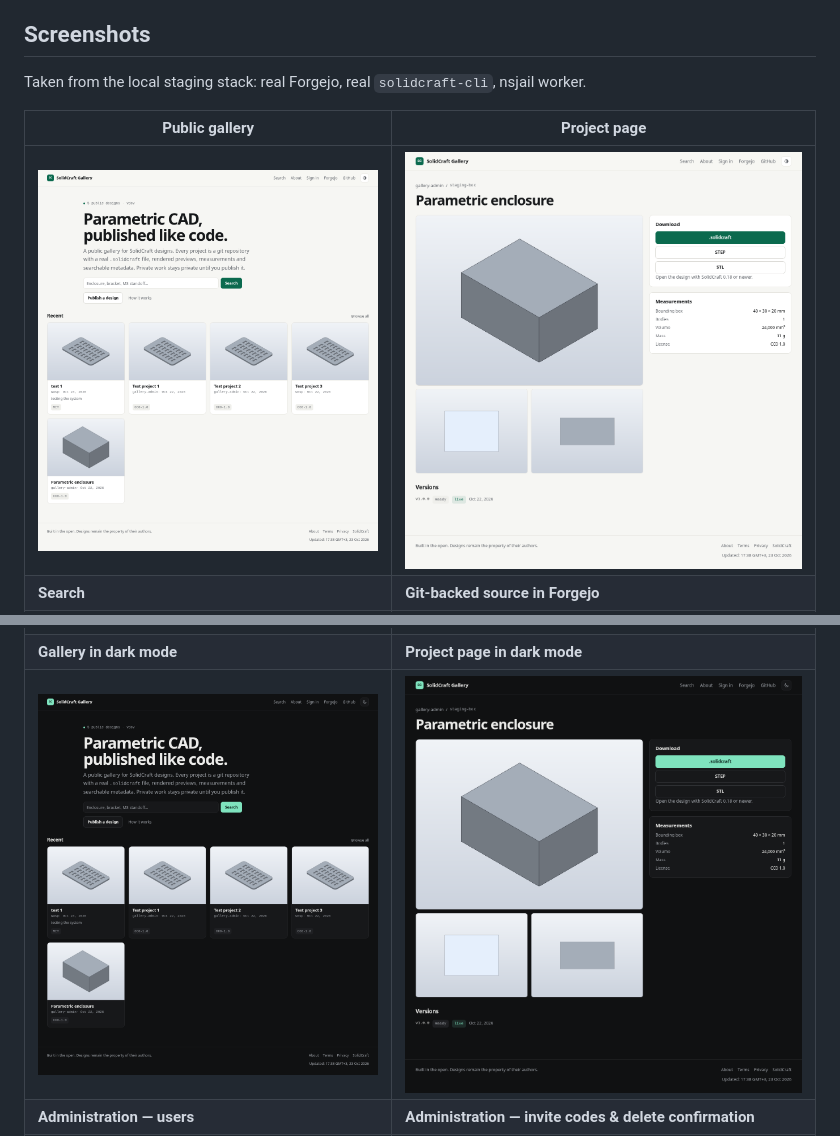
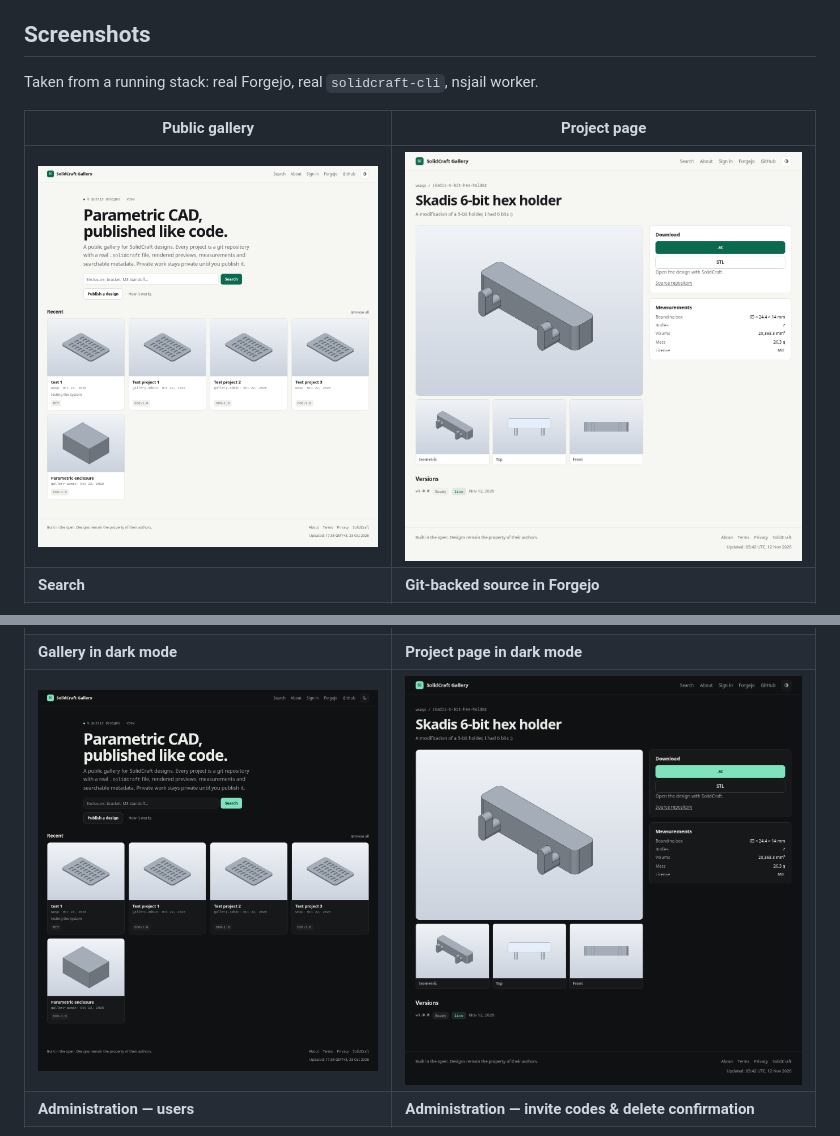
Before and after one commit to kkazakov/solidcraft-gallery, a Markdown page: README.md, 2 parts joined by grey strips. Rendered like a GitHub page; pictures changed too: docs/screenshots/project-dark.png, docs/screenshots/project.png.

Commit message:
docs: refresh project screenshots for the shot browser

```diff
--- a/README.md
+++ b/README.md
@@ -17,7 +17,7 @@ from. [STATUS.md](STATUS.md) is the current source of truth for what runs.
 
 ## Screenshots
 
-Taken from the local staging stack: real Forgejo, real `solidcraft-cli`, nsjail worker.
+Taken from a running stack: real Forgejo, real `solidcraft-cli`, nsjail worker.
 
 | Public gallery | Project page |
 |---|---|
```
